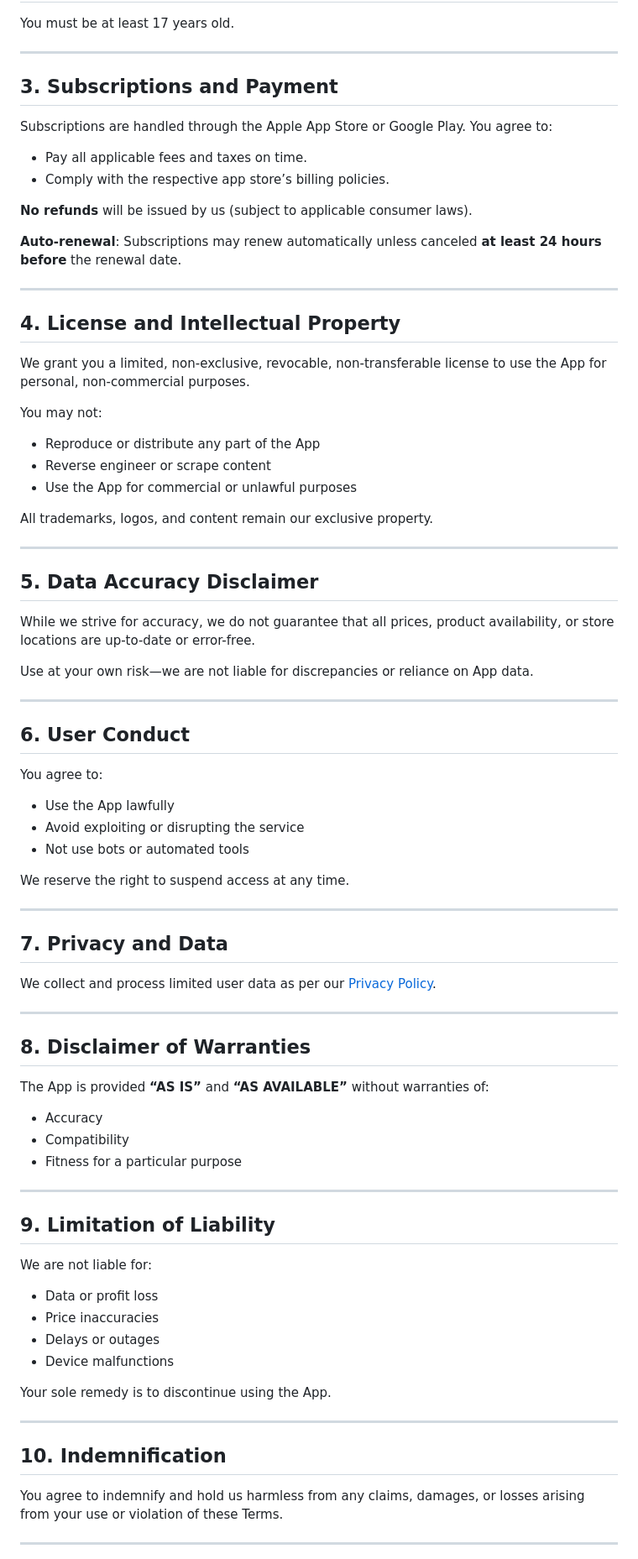
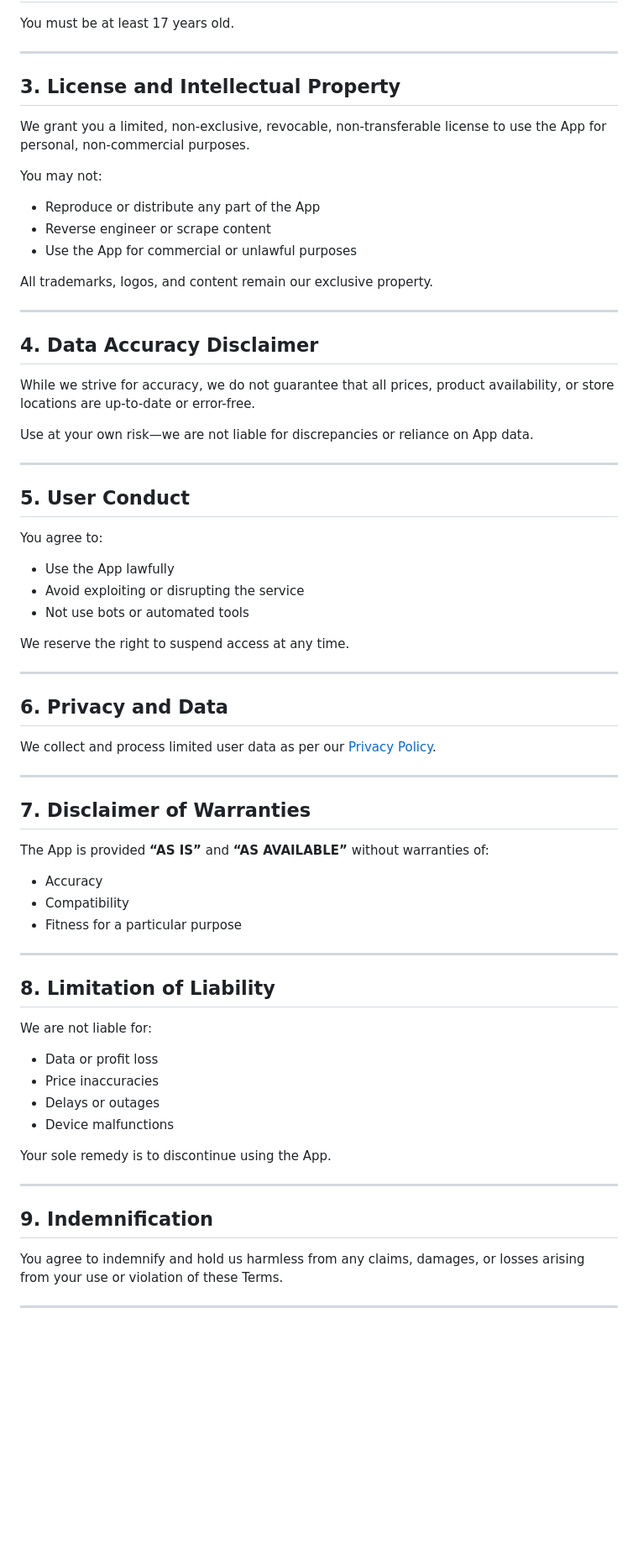
Before and after one commit to YomikoHara/NzGrocerySaverLite, a Markdown page: terms_of_service.md, the part around one of its changes. Shown at 84% size. Drawn GitHub-style; blank space fills up the shorter version.

Commit message:
removed subscription and payment section from terms of service for Lite version

```diff
--- a/terms_of_service.md
+++ b/terms_of_service.md
@@ -27,20 +27,7 @@ You must be at least 17 years old.
 
 ---
 
-## 3. Subscriptions and Payment
-
-Subscriptions are handled through the Apple App Store or Google Play.
-You agree to:
-- Pay all applicable fees and taxes on time.
-- Comply with the respective app store’s billing policies.
-
-**No refunds** will be issued by us (subject to applicable consumer laws).
-
-**Auto-renewal**: Subscriptions may renew automatically unless canceled **at least 24 hours before** the renewal date.
-
----
-
-## 4. License and Intellectual Property
+## 3. License and Intellectual Property
 
 We grant you a limited, non-exclusive, revocable, non-transferable license to use the App for personal, non-commercial purposes.
 
@@ -54,7 +41,7 @@ All trademarks, logos, and content remain our exclusive property.
 
 ---
 
-## 5. Data Accuracy Disclaimer
+## 4. Data Accuracy Disclaimer
 
 While we strive for accuracy, we do not guarantee that all prices, product availability, or store locations are up-to-date or error-free.
 
@@ -62,7 +49,7 @@ Use at your own risk—we are not liable for discrepancies or reliance on App da
 
 ---
 
-## 6. User Conduct
+## 5. User Conduct
 
 You agree to:
 
@@ -74,13 +61,13 @@ We reserve the right to suspend access at any time.
 
 ---
 
-## 7. Privacy and Data
+## 6. Privacy and Data
 
 We collect and process limited user data as per our [Privacy Policy](https://yomikohara.github.io/NzGrocerySaverLite/privacy_policy.html).
 
 ---
 
-## 8. Disclaimer of Warranties
+## 7. Disclaimer of Warranties
 
 The App is provided **“AS IS”** and **“AS AVAILABLE”** without warranties of:
 
@@ -90,7 +77,7 @@ The App is provided **“AS IS”** and **“AS AVAILABLE”** without warrantie
 
 ---
 
-## 9. Limitation of Liability
+## 8. Limitation of Liability
 
 We are not liable for:
 
@@ -103,7 +90,7 @@ Your sole remedy is to discontinue using the App.
 
 ---
 
-## 10. Indemnification
+## 9. Indemnification
 
 You agree to indemnify and hold us harmless from any claims, damages, or losses arising from your use or violation of these Terms.
 
```
Also changed, not shown: other parts of terms_of_service.md (+3 -3 lines).
